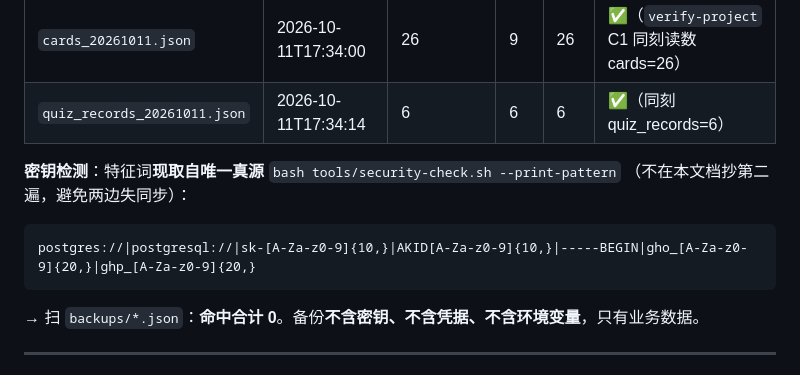
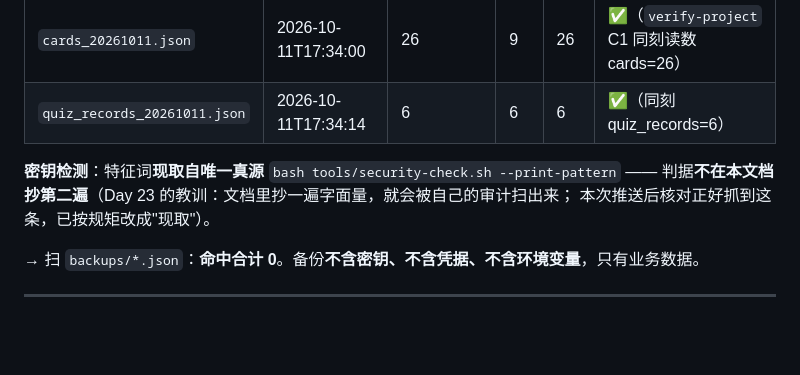
Before and after one commit to XingHo-VibeCoding/knowledge-quest, a Markdown page: docs/day27-resource-check.md, the part around the change. Drawn GitHub-style; blank space fills up the shorter version.

Commit message:
Day 27｜修掉文档里抄写的密钥特征词字面量：判据改回现取，推送后核对不再误命中
改了什么：day27-resource-check.md 删除特征词字面量代码块，改为引用 --print-pattern
加了什么：无

````diff
--- a/docs/day27-resource-check.md
+++ b/docs/day27-resource-check.md
@@ -167,11 +167,8 @@ tools/{security-check,backup-data,verify-project,clean-trash}.sh
 | `quiz_records_20261011.json` | 2026-10-11T17:34:14 | 6 | 6 | 6 | ✅（同刻 quiz_records=6） |
 
 **密钥检测**：特征词**现取自唯一真源** `bash tools/security-check.sh --print-pattern`
-（不在本文档抄第二遍，避免两边失同步）：
-
-```
-postgres://|postgresql://|sk-[A-Za-z0-9]{10,}|AKID[A-Za-z0-9]{10,}|-----BEGIN|gho_[A-Za-z0-9]{20,}|ghp_[A-Za-z0-9]{20,}
-```
+—— 判据**不在本文档抄第二遍**（Day 23 的教训：文档里抄一遍字面量，就会被自己的审计扫出来；
+本次推送后核对正好抓到这条，已按规矩改成"现取"）。
 
 → 扫 `backups/*.json`：**命中合计 0**。备份**不含密钥、不含凭据、不含环境变量**，只有业务数据。
 
````
